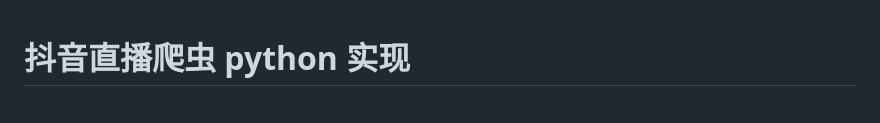
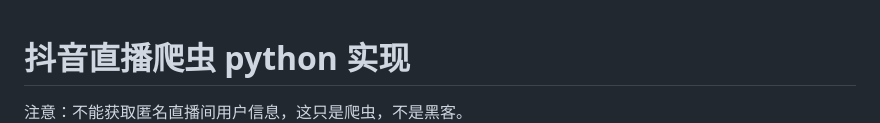
Before and after one commit to Sjj1024/douyin-live, a Markdown page: README.MD, the part around the change. Rendered like a GitHub page.

```diff
--- a/README.MD
+++ b/README.MD
@@ -1,5 +1,6 @@
 # 抖音直播爬虫 python 实现
 
+注意：不能获取匿名直播间用户信息，这只是爬虫，不是黑客。
 抖音弹幕抓取，礼物抓取，直播流地址抓取，可以抓取到m3u8直播流链接，还有flv直播流链接，还有直播礼物打赏排名，在线观众排名等等。
 可配置服务端地址，将数据推送到自己的服务器，可以控制是否开启推送等配置。可以控制是否保存lOG文件等配置。
 欢迎参观我的CSDN博客：[我的CSDN博客，阅读量过260W，粉丝过3W](https://blog.csdn.net/weixin_44786530?spm=1000.2115.3001.5343)
```
